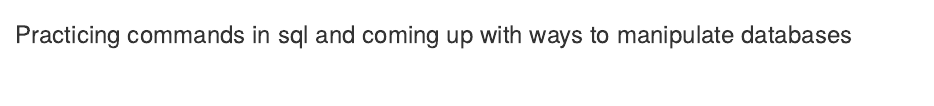
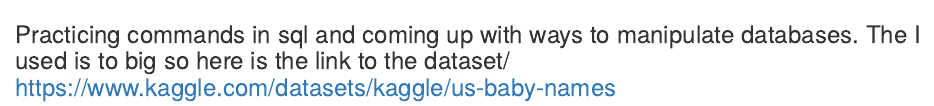
Before and after one commit to dave-sys/SQL-Practice, an R Markdown document (Names Database/Readme.rmd): the page in a window 1100 px wide, from its top. Rendered offline with R 4.5, knitr and Pandoc, with nearby package versions.

Commit message:
Update Readme.rmd

```diff
--- a/Names Database/Readme.rmd
+++ b/Names Database/Readme.rmd
@@ -1 +1 @@
-### Practicing commands in sql and coming up with ways to manipulate databases
+### Practicing commands in sql and coming up with ways to manipulate databases. The I used is to big so here is the link to the dataset/ https://www.kaggle.com/datasets/kaggle/us-baby-names
```
